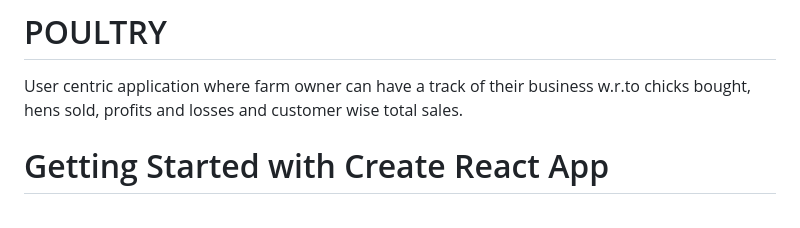
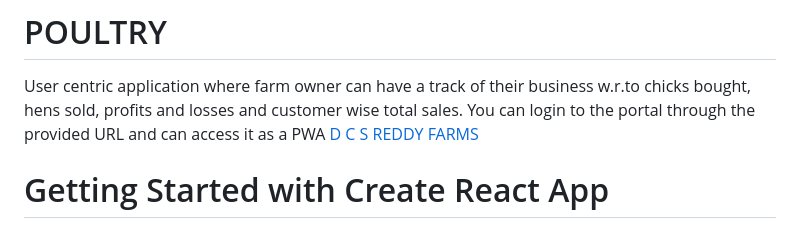
Before and after one commit to Arundindu/Poultry-UI, a Markdown page: README.md, the part around the change. Rendered like a GitHub page.

```diff
--- a/README.md
+++ b/README.md
@@ -1,5 +1,6 @@
 # POULTRY
 User centric application where farm owner can have a track of their business w.r.to chicks bought, hens sold, profits and losses and customer wise total sales.
+You can login to the portal through the provided URL and can access it as a PWA [D C S REDDY FARMS](https://dcsreddyfarms.vercel.app/#/Public)
 
 # Getting Started with Create React App
 
```
